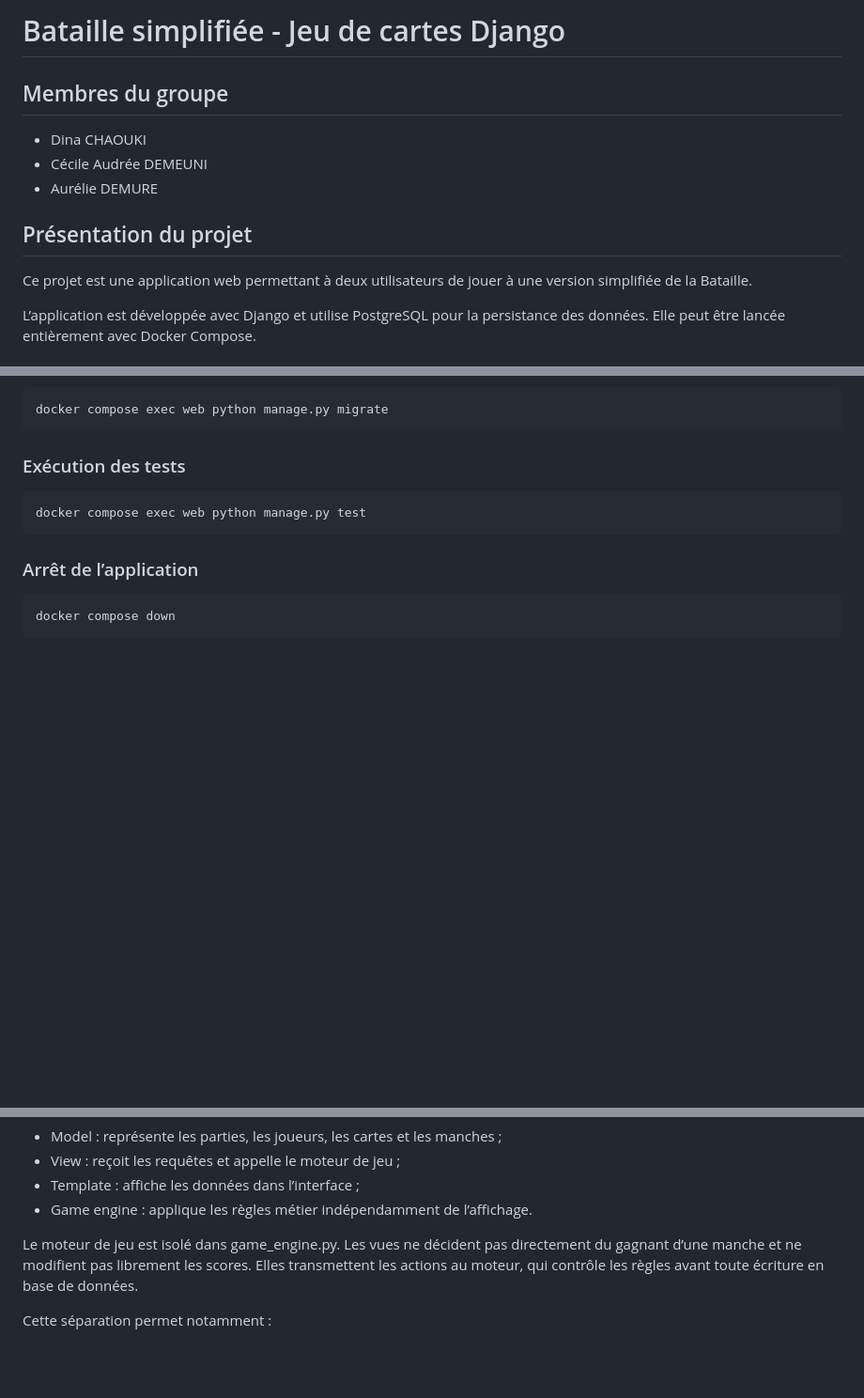
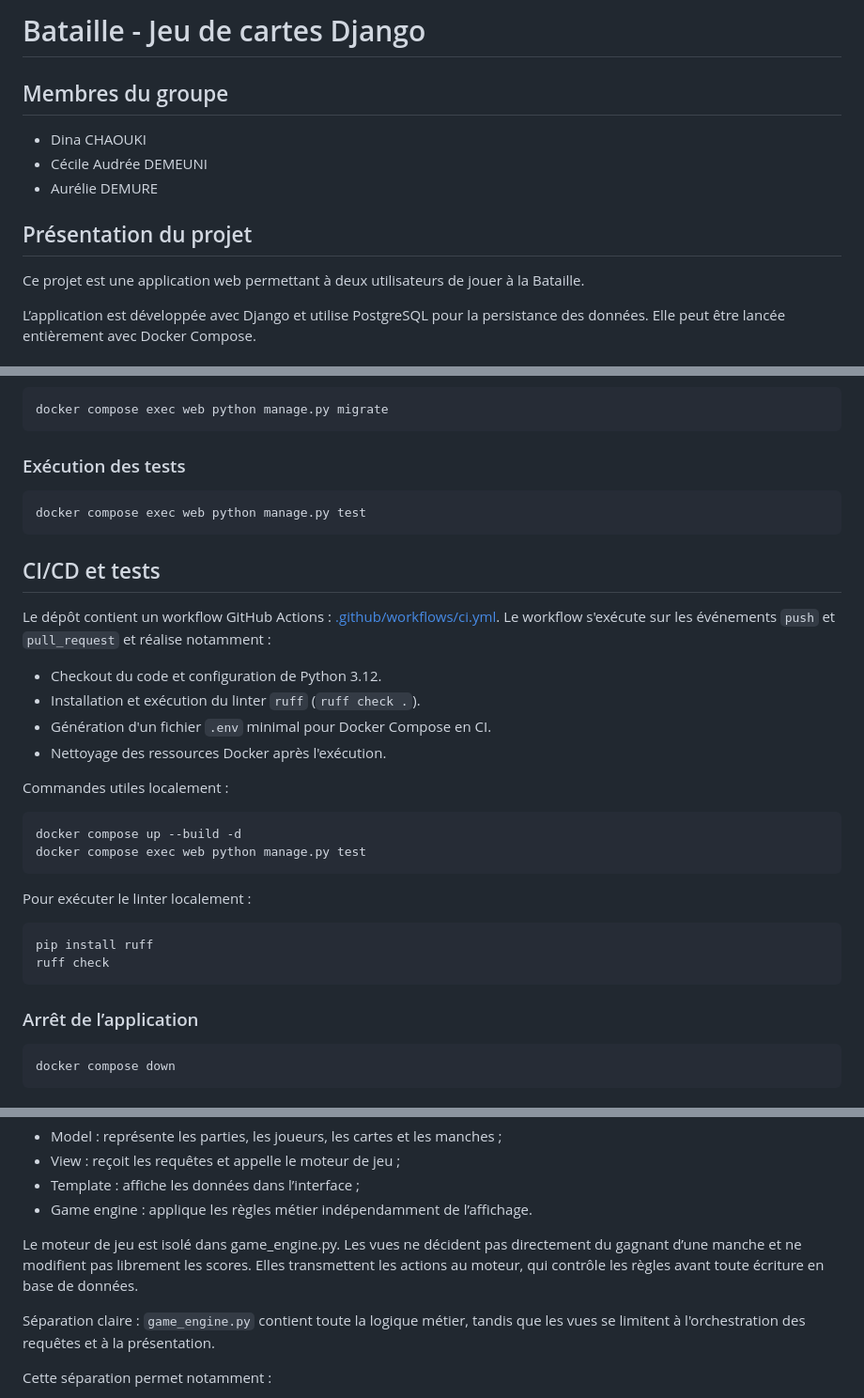
Before and after one commit to lilipix/card-game-django, a Markdown page: README.md, 3 parts joined by grey strips. Shown at 94% size. Rendered like a GitHub page; blank space fills up the shorter version.

Commit message:
doc: update readme with CI-CD

````diff
--- a/README.md
+++ b/README.md
@@ -1,4 +1,4 @@
-# Bataille simplifiée - Jeu de cartes Django
+# Bataille - Jeu de cartes Django
 
 ## Membres du groupe
 
@@ -8,7 +8,7 @@
 
 ## Présentation du projet
 
-Ce projet est une application web permettant à deux utilisateurs de jouer à une version simplifiée de la Bataille.
+Ce projet est une application web permettant à deux utilisateurs de jouer à la Bataille.
 
 L’application est développée avec Django et utilise PostgreSQL pour la persistance des données. Elle peut être lancée entièrement avec Docker Compose.
 
@@ -138,6 +138,30 @@ docker compose exec web python manage.py migrate
 docker compose exec web python manage.py test
 ```
 
+## CI/CD et tests
+
+Le dépôt contient un workflow GitHub Actions : [.github/workflows/ci.yml](.github/workflows/ci.yml).
+Le workflow s'exécute sur les événements `push` et `pull_request` et réalise notamment :
+
+- Checkout du code et configuration de Python 3.12.
+- Installation et exécution du linter `ruff` (`ruff check .`).
+- Génération d'un fichier `.env` minimal pour Docker Compose en CI.
+- Nettoyage des ressources Docker après l'exécution.
+
+Commandes utiles localement :
+
+```bash
+docker compose up --build -d
+docker compose exec web python manage.py test
+```
+
+Pour exécuter le linter localement :
+
+```bash
+pip install ruff
+ruff check
+```
+
 ### Arrêt de l’application
 
 ```bash
@@ -154,6 +178,8 @@ Le projet suit l’architecture MVT de Django :
 - Game engine : applique les règles métier indépendamment de l’affichage.
 
 Le moteur de jeu est isolé dans game_engine.py. Les vues ne décident pas directement du gagnant d’une manche et ne modifient pas librement les scores. Elles transmettent les actions au moteur, qui contrôle les règles avant toute écriture en base de données.
+
+Séparation claire : `game_engine.py` contient toute la logique métier, tandis que les vues se limitent à l'orchestration des requêtes et à la présentation.
 
 Cette séparation permet notamment :
 
````
Also changed, not shown: other parts of README.md (+1 -4 lines).
